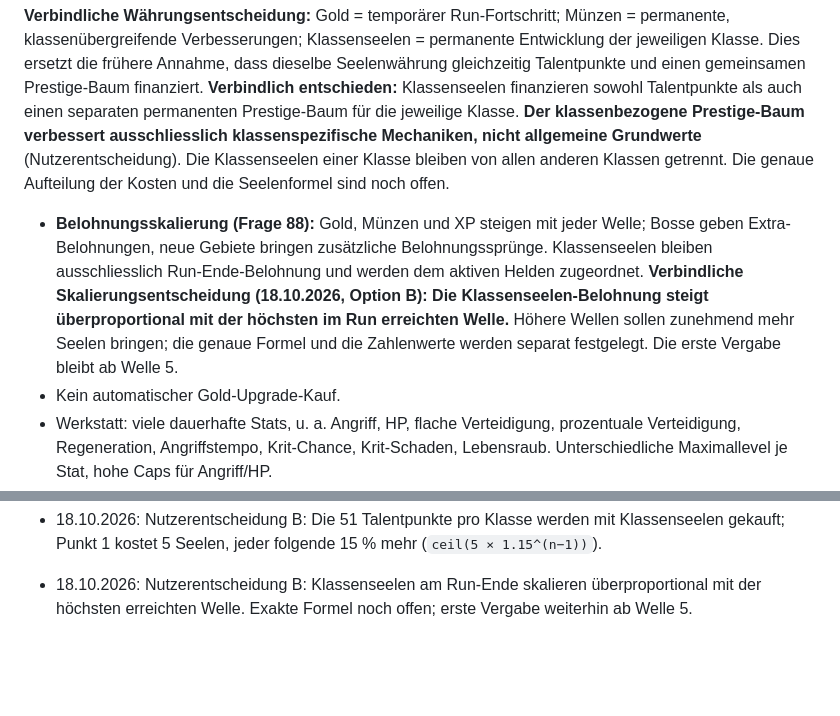
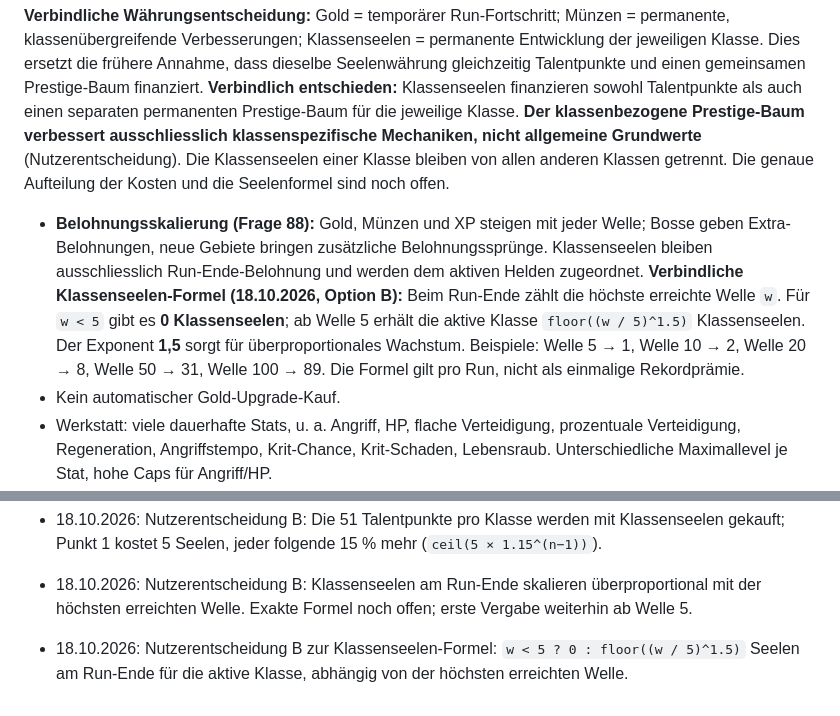
Before and after one commit to Cuddlerandom/idle-rpg, a Markdown page: GAME_DESIGN.md, 2 parts joined by grey strips. Rendered like a GitHub page; blank space fills up the shorter version.

Commit message:
Define class soul reward formula with exponent 1.5

```diff
--- a/GAME_DESIGN.md
+++ b/GAME_DESIGN.md
@@ -33,7 +33,7 @@ Diese Datei ist die zentrale Quelle für die gemeinsam beschlossenen Spielregeln
 **Klassen-Prestige: Kosten und Begrenzung (verbindlich):** Normale Knoten/Ränge haben feste Klassenseelenkosten; tiefe Schlüsselmechaniken und ihre besonderen Verstärkungen kosten deutlich mehr. **Pro Klasse gibt es ein festes Limit an verteilbaren Klassen-Prestige-Punkten (Option A).** Die drei Zweige dürfen kombiniert werden, können wegen des Limits aber nicht alle vollständig ausgebaut werden. Das genaue Limit ist noch offen und wird nicht automatisch mit den 51 normalen Talentpunkten gleichgesetzt. **Klassenseelen sind die Kaufwährung; die Punktbegrenzung ist eine zusätzliche Build-Grenze.**
 
 **Verbindliche Währungsentscheidung:** Gold = temporärer Run-Fortschritt; Münzen = permanente, klassenübergreifende Verbesserungen; Klassenseelen = permanente Entwicklung der jeweiligen Klasse. Dies ersetzt die frühere Annahme, dass dieselbe Seelenwährung gleichzeitig Talentpunkte und einen gemeinsamen Prestige-Baum finanziert. **Verbindlich entschieden:** Klassenseelen finanzieren sowohl Talentpunkte als auch einen separaten permanenten Prestige-Baum für die jeweilige Klasse. **Der klassenbezogene Prestige-Baum verbessert ausschliesslich klassenspezifische Mechaniken, nicht allgemeine Grundwerte** (Nutzerentscheidung). Die Klassenseelen einer Klasse bleiben von allen anderen Klassen getrennt. Die genaue Aufteilung der Kosten und die Seelenformel sind noch offen.
-- **Belohnungsskalierung (Frage 88):** Gold, Münzen und XP steigen mit jeder Welle; Bosse geben Extra-Belohnungen, neue Gebiete bringen zusätzliche Belohnungssprünge. Klassenseelen bleiben ausschliesslich Run-Ende-Belohnung und werden dem aktiven Helden zugeordnet. **Verbindliche Skalierungsentscheidung (18.10.2026, Option B): Die Klassenseelen-Belohnung steigt überproportional mit der höchsten im Run erreichten Welle.** Höhere Wellen sollen zunehmend mehr Seelen bringen; die genaue Formel und die Zahlenwerte werden separat festgelegt. Die erste Vergabe bleibt ab Welle 5.
+- **Belohnungsskalierung (Frage 88):** Gold, Münzen und XP steigen mit jeder Welle; Bosse geben Extra-Belohnungen, neue Gebiete bringen zusätzliche Belohnungssprünge. Klassenseelen bleiben ausschliesslich Run-Ende-Belohnung und werden dem aktiven Helden zugeordnet. **Verbindliche Klassenseelen-Formel (18.10.2026, Option B):** Beim Run-Ende zählt die höchste erreichte Welle `w`. Für `w < 5` gibt es **0 Klassenseelen**; ab Welle 5 erhält die aktive Klasse `floor((w / 5)^1.5)` Klassenseelen. Der Exponent **1,5** sorgt für überproportionales Wachstum. Beispiele: Welle 5 → 1, Welle 10 → 2, Welle 20 → 8, Welle 50 → 31, Welle 100 → 89. Die Formel gilt pro Run, nicht als einmalige Rekordprämie.
 - Kein automatischer Gold-Upgrade-Kauf.
 - Werkstatt: viele dauerhafte Stats, u. a. Angriff, HP, flache Verteidigung, prozentuale Verteidigung, Regeneration, Angriffstempo, Krit-Chance, Krit-Schaden, Lebensraub. Unterschiedliche Maximallevel je Stat, hohe Caps für Angriff/HP.
 - Prestige-Wirtschaft: verzweigter Baum mit Goldbonus, XP-Bonus, Seelenbonus, Loot-Glück, günstigeren Upgrades, **Erhöhung des Caps für prozentuale Verteidigung (Schritt 3)** und Spielgeschwindigkeit. Neue Äste durch vorherige Investitionen; exponentielle Kosten, feste Caps.
@@ -202,3 +202,5 @@ Erste implementierte Basis: automatischer Kampf, einfache exponentiell skalieren
 - 18.10.2026: Nutzerentscheidung B: Die 51 Talentpunkte pro Klasse werden mit Klassenseelen gekauft; Punkt 1 kostet 5 Seelen, jeder folgende 15 % mehr (`ceil(5 × 1.15^(n−1))`).
 
 - 18.10.2026: Nutzerentscheidung B: Klassenseelen am Run-Ende skalieren überproportional mit der höchsten erreichten Welle. Exakte Formel noch offen; erste Vergabe weiterhin ab Welle 5.
+
+- 18.10.2026: Nutzerentscheidung B zur Klassenseelen-Formel: `w < 5 ? 0 : floor((w / 5)^1.5)` Seelen am Run-Ende für die aktive Klasse, abhängig von der höchsten erreichten Welle.
```
